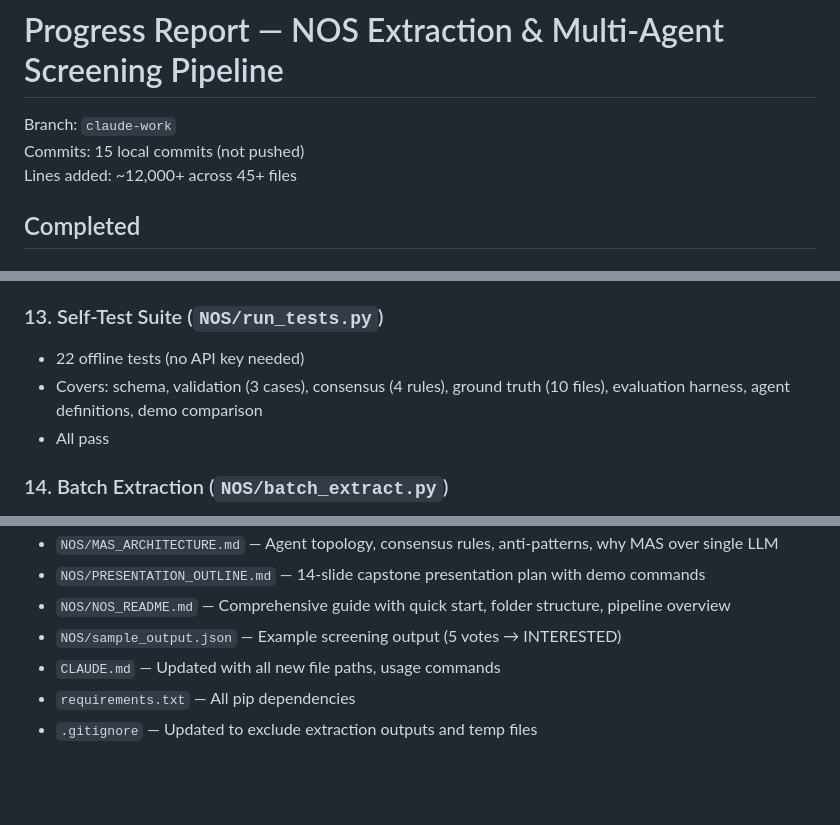
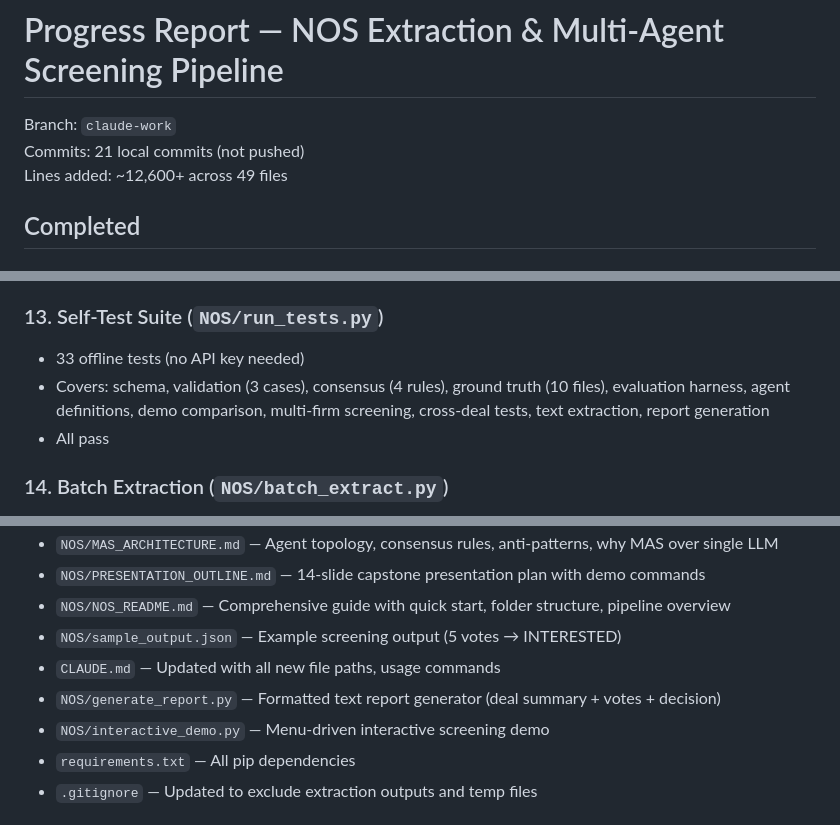
Before and after one commit to WeildTheSword/BondScrape, a Markdown page: PROGRESS.md, 3 parts joined by grey strips. GitHub-like rendering; blank space fills up the shorter version.

Commit message:
Final PROGRESS.md update (21 commits, 33 tests, 49 files)
Co-Authored-By: Claude Opus 4.6 (1M context) <noreply@anthropic.com>

```diff
--- a/PROGRESS.md
+++ b/PROGRESS.md
@@ -1,8 +1,8 @@
 # Progress Report — NOS Extraction & Multi-Agent Screening Pipeline
 
 Branch: `claude-work`
-Commits: 15 local commits (not pushed)
-Lines added: ~12,000+ across 45+ files
+Commits: 21 local commits (not pushed)
+Lines added: ~12,600+ across 49 files
 
 ## Completed
 
@@ -96,8 +96,8 @@ All pass validation (par sum, field presence, date logic).
   - Grid output showing deal characteristics vs. firm decisions
 
 ### 13. Self-Test Suite (`NOS/run_tests.py`)
-- 22 offline tests (no API key needed)
-- Covers: schema, validation (3 cases), consensus (4 rules), ground truth (10 files), evaluation harness, agent definitions, demo comparison
+- 33 offline tests (no API key needed)
+- Covers: schema, validation (3 cases), consensus (4 rules), ground truth (10 files), evaluation harness, agent definitions, demo comparison, multi-firm screening, cross-deal tests, text extraction, report generation
 - All pass
 
 ### 14. Batch Extraction (`NOS/batch_extract.py`)
@@ -113,6 +113,8 @@ All pass validation (par sum, field presence, date logic).
 - `NOS/NOS_README.md` — Comprehensive guide with quick start, folder structure, pipeline overview
 - `NOS/sample_output.json` — Example screening output (5 votes → INTERESTED)
 - `CLAUDE.md` — Updated with all new file paths, usage commands
+- `NOS/generate_report.py` — Formatted text report generator (deal summary + votes + decision)
+- `NOS/interactive_demo.py` — Menu-driven interactive screening demo
 - `requirements.txt` — All pip dependencies
 - `.gitignore` — Updated to exclude extraction outputs and temp files
 
```
